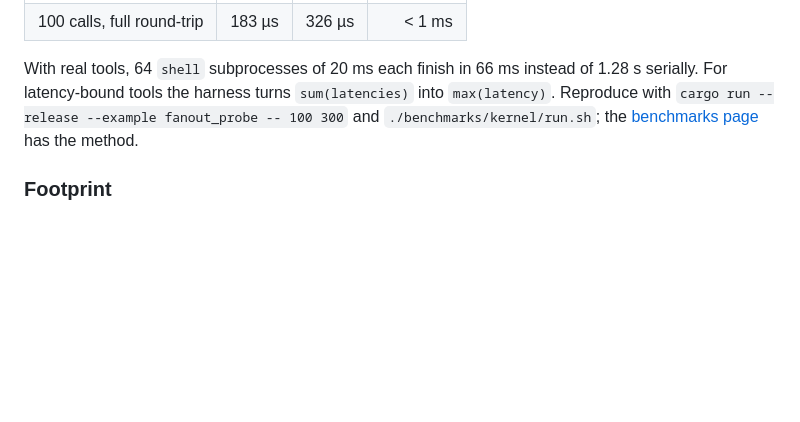
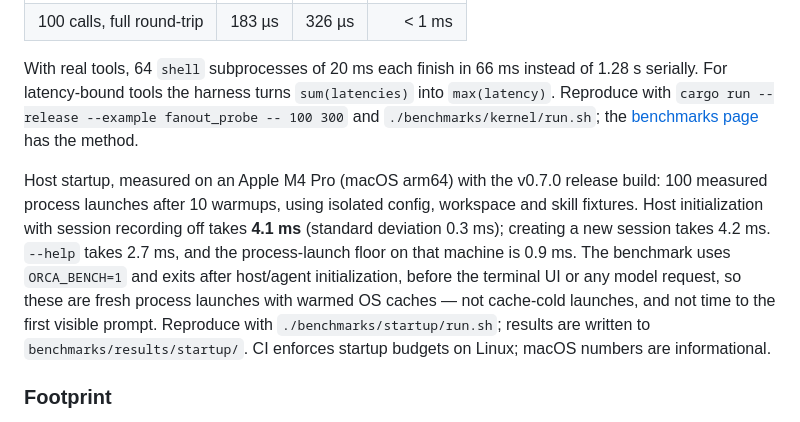
Before and after one commit to okikorg/orca-harness, a Markdown page: README.md, the part around the change. GitHub-like rendering; blank space fills up the shorter version.

Commit message:
docs: document measured startup latency in the README

```diff
--- a/README.md
+++ b/README.md
@@ -263,6 +263,19 @@ of 1.28 s serially. For latency-bound tools the harness turns
 [benchmarks page](https://orcapods.ai/orcacode/docs/#benchmarks) has the
 method.
 
+Host startup, measured on an Apple M4 Pro (macOS arm64) with the v0.7.0
+release build: 100 measured process launches after 10 warmups, using isolated
+config, workspace and skill fixtures. Host initialization with session
+recording off takes **4.1 ms** (standard deviation 0.3 ms); creating a new
+session takes 4.2 ms. `--help` takes 2.7 ms, and the process-launch floor on
+that machine is 0.9 ms. The benchmark uses `ORCA_BENCH=1` and exits after
+host/agent initialization, before the terminal UI or any model request, so
+these are fresh process launches with warmed OS caches — not cache-cold
+launches, and not time to the first visible prompt. Reproduce with
+`./benchmarks/startup/run.sh`; results are written to
+`benchmarks/results/startup/`. CI enforces startup budgets on Linux; macOS
+numbers are informational.
+
 ### Footprint
 
 All rows were measured on the same Apple Silicon Mac, as the core CLI with no
```
